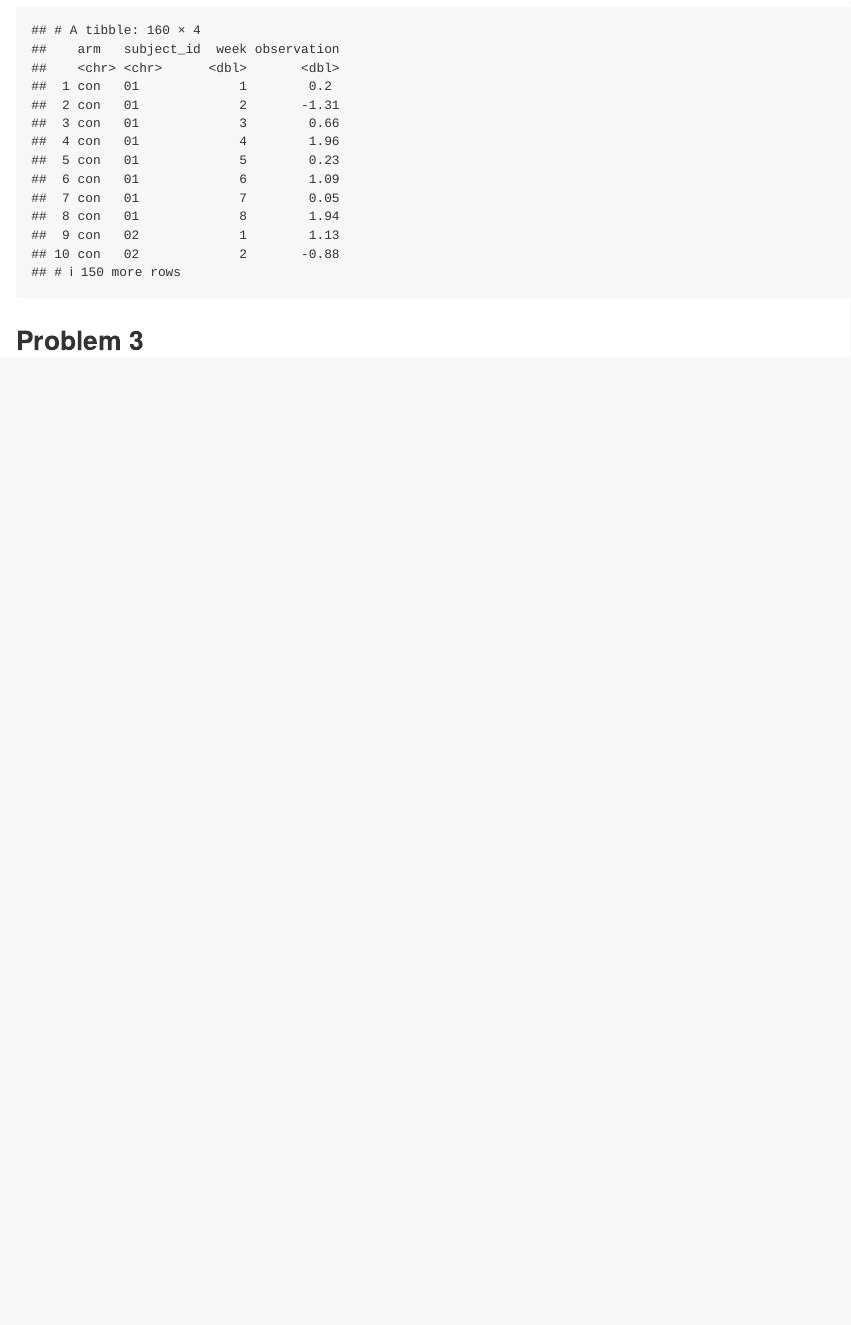
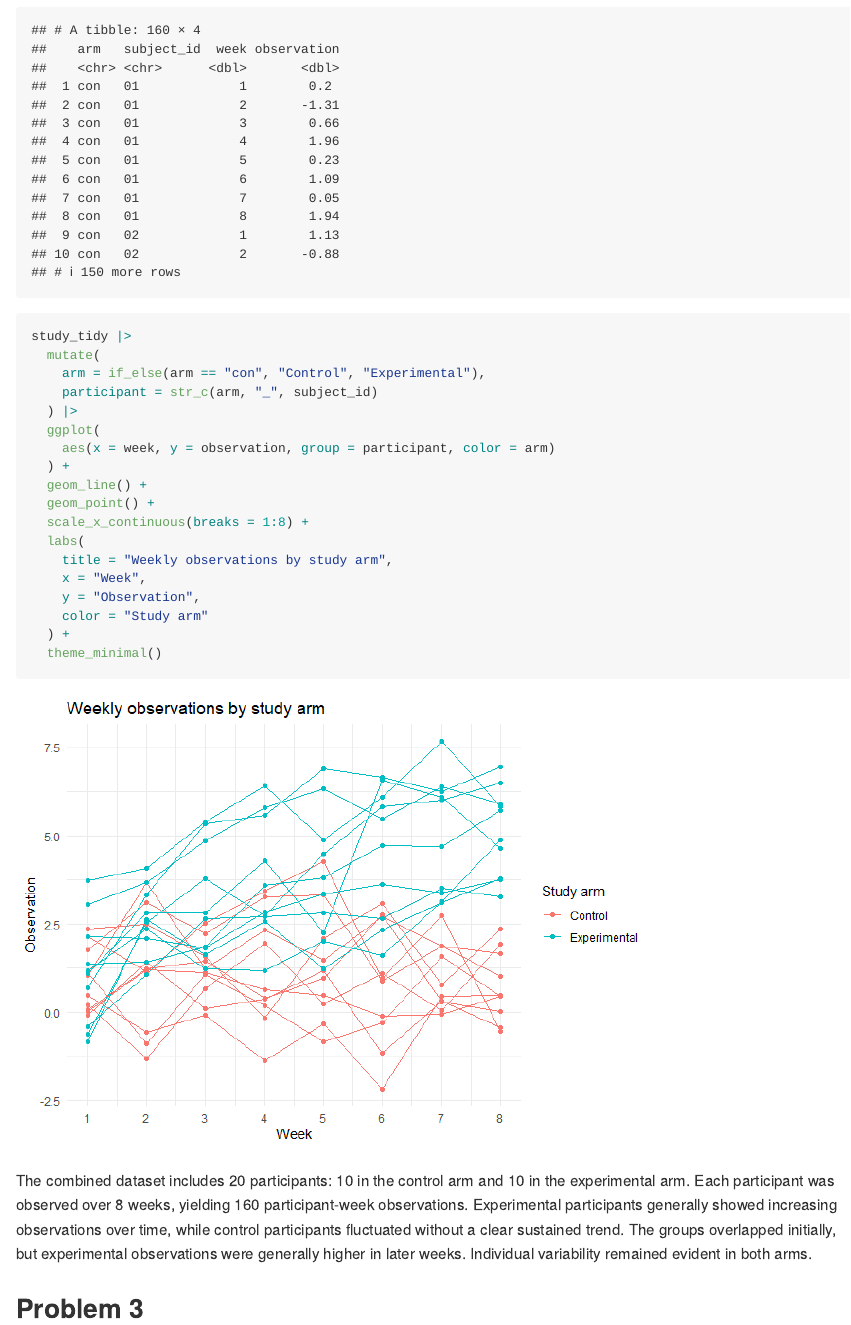
Before and after one commit to May-ria404/p8105_hw5_lm4199, an R Markdown document (p8105_hw5_lm4199.Rmd): the page in a window 1100 px wide, from 3900 px down. The pictures show the output file p8105_hw5_lm4199.md that the author committed with the source, drawn offline in the style of GitHub.

Commit message:
Complete Problem 2 spaghetti plot and group comparison

````diff
--- a/p8105_hw5_lm4199.Rmd
+++ b/p8105_hw5_lm4199.Rmd
@@ -118,4 +118,27 @@ study_tidy =
 study_tidy
 ```
 
+```{r}
+study_tidy |>
+  mutate(
+    arm = if_else(arm == "con", "Control", "Experimental"),
+    participant = str_c(arm, "_", subject_id)
+  ) |>
+  ggplot(
+    aes(x = week, y = observation, group = participant, color = arm)
+  ) +
+  geom_line() +
+  geom_point() +
+  scale_x_continuous(breaks = 1:8) +
+  labs(
+    title = "Weekly observations by study arm",
+    x = "Week",
+    y = "Observation",
+    color = "Study arm"
+  ) +
+  theme_minimal()
+```
+
+The combined dataset includes `r nrow(study_subjects)` participants: `r sum(study_subjects$arm == "con")` in the control arm and `r sum(study_subjects$arm == "exp")` in the experimental arm. Each participant was observed over `r n_distinct(study_tidy$week)` weeks, yielding `r nrow(study_tidy)` participant-week observations. Experimental participants generally showed increasing observations over time, while control participants fluctuated without a clear sustained trend. The groups overlapped initially, but experimental observations were generally higher in later weeks. Individual variability remained evident in both arms.
+
 ## Problem 3
````
Also changed, not shown: p8105_hw5_lm4199.md, p8105_hw5_lm4199_files/figure-gfm/unnamed-chunk-8-1.png (added).
